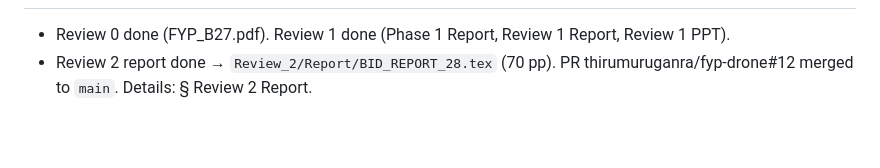
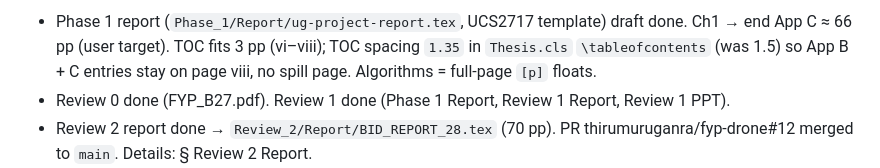
Before and after one commit to thirumuruganra/fyp-drone, a Markdown page: FYP_B28_Project_Context.md, the part around one of its changes. GitHub-like rendering; blank space fills up the shorter version.

Commit message:
docs(agents): record Phase 1 TOC spacing and report status

```diff
--- a/FYP_B28_Project_Context.md
+++ b/FYP_B28_Project_Context.md
@@ -18,4 +18,5 @@ SSN College of Engineering, Dept. of CSE. Agent-facing canonical context: why, n
 
+- Phase 1 report (`Phase_1/Report/ug-project-report.tex`, UCS2717 template) draft done. Ch1 → end App C ≈ 66 pp (user target). TOC fits 3 pp (vi–viii); TOC spacing `1.35` in `Thesis.cls` `\tableofcontents` (was 1.5) so App B + C entries stay on page viii, no spill page. Algorithms = full-page `[p]` floats.
 - Review 0 done (FYP_B27.pdf). Review 1 done (Phase 1 Report, Review 1 Report, Review 1 PPT).
 - Review 2 report done → `Review_2/Report/BID_REPORT_28.tex` (70 pp). PR thirumuruganra/fyp-drone#12 merged to `main`. Details: § Review 2 Report.
 - Review 2 PPT done → `Review_2/PPT/BID_PPT_28.tex` + `.pdf` (BID PPT 28 deck, ~26 slides, Beamer; figs in `Review_2/PPT/figures/`). Replaced blank UG template. Slide order: R1 Q&A → problem → objectives → arch/modules → methodology → algorithms → status → results (front vs baselines, wind dir, ablation, Tier 2, SITL) → comparison → next steps → team → refs. Numbers = same as report § Key numbers.
```
Also changed, not shown: other parts of FYP_B28_Project_Context.md (+1 -1 lines), AGENTS.md (+1 -1 lines).
